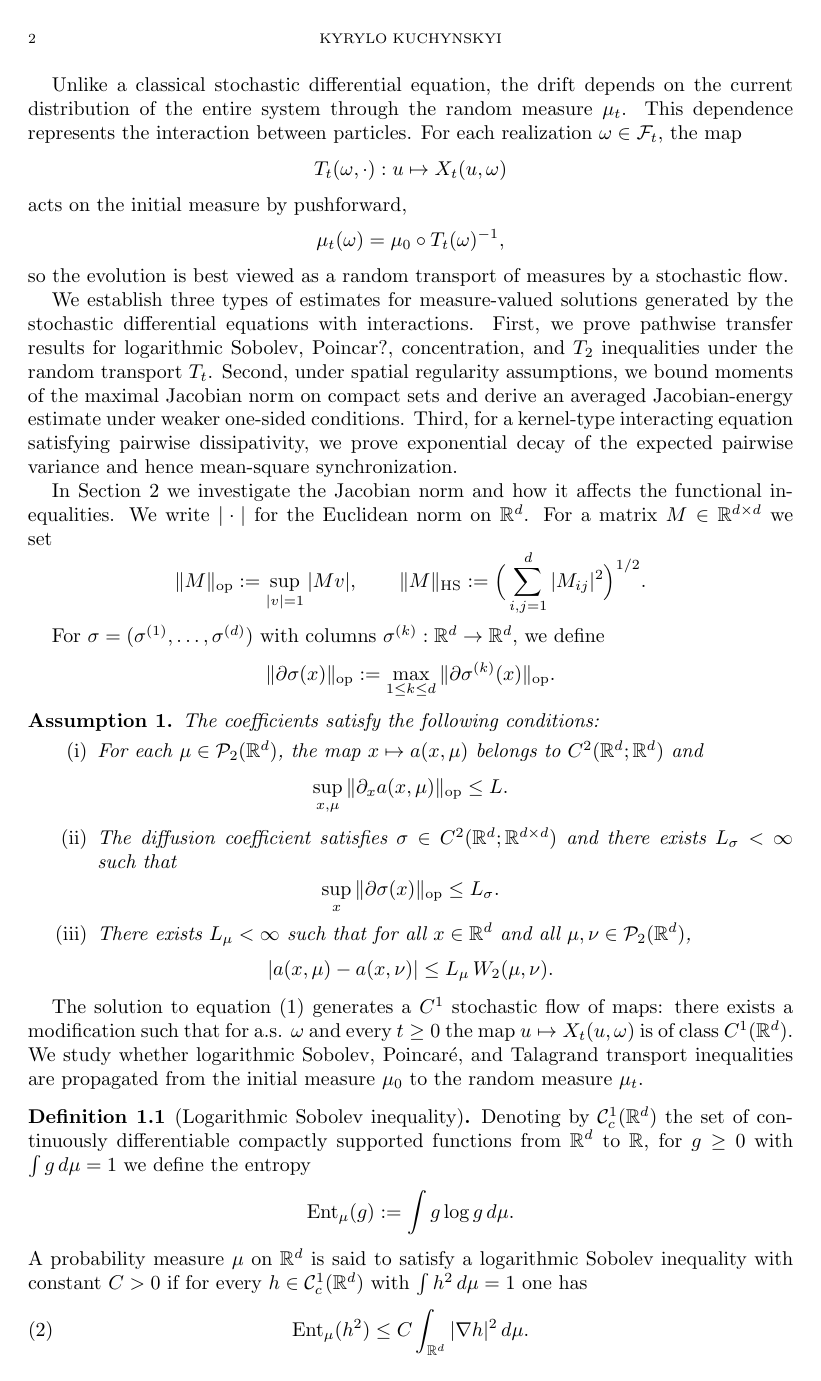
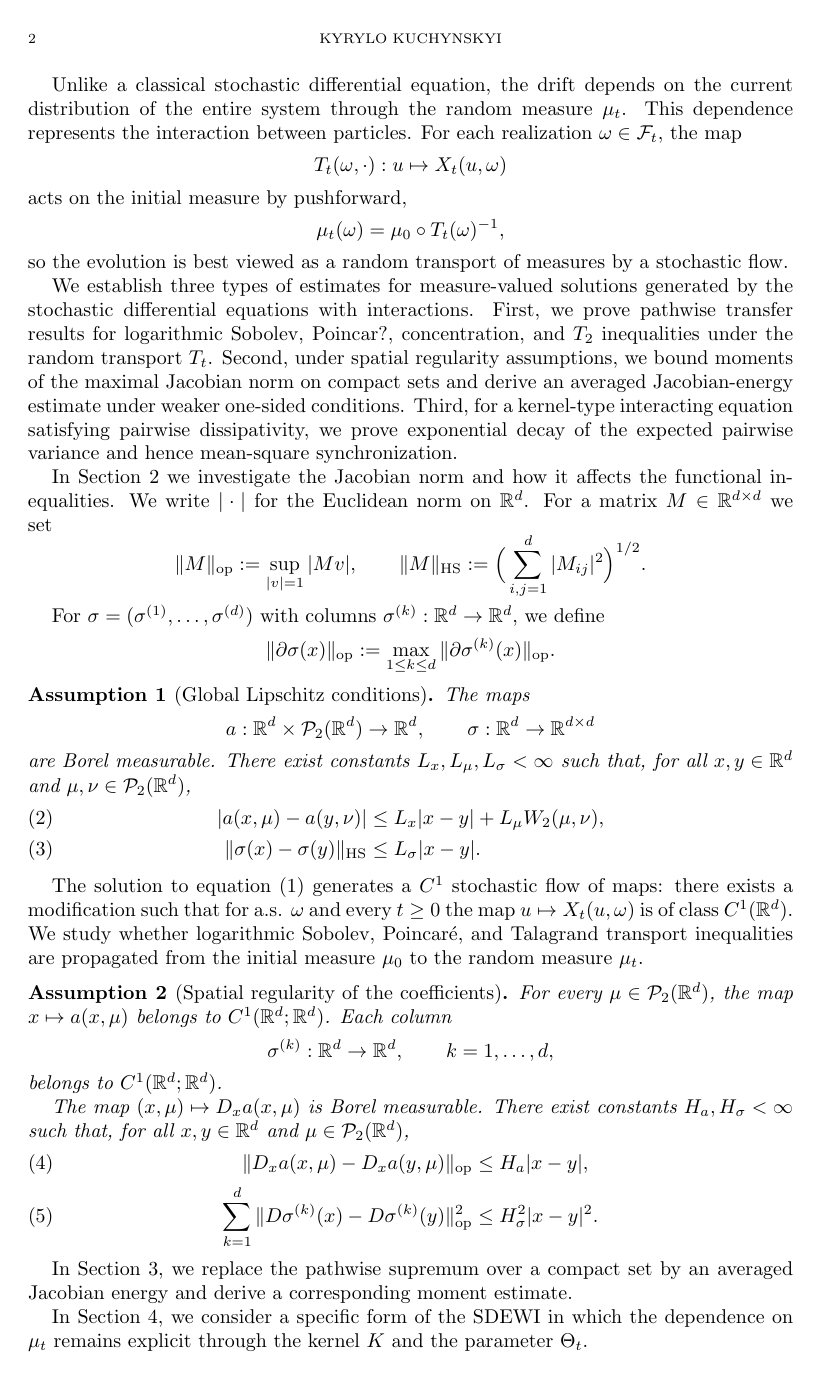
Before and after one commit to kkuchynskyi/paper3, a LaTeX document (main.tex): page 2 of 16 before the commit and page 2 of 17 after it. Compiled offline with pdfLaTeX.

Commit message:
re-organize assumptions

```diff
--- a/main.tex
+++ b/main.tex
@@ -121,22 +121,28 @@ For \(\sigma=(\sigma^{(1)},\ldots,\sigma^{(d)})\) with columns \(\sigma^{(k)}:\R
     \|\partial\sigma(x)\|_{\op}:=\max_{1\le k\le d}\|\partial \sigma^{(k)}(x)\|_{\op}.
 \end{equation*}
 % Assumption on the coefficients
-\begin{assumption}\label{ass:general-lipschitz}
-    The coefficients satisfy the following conditions:
-    \begin{enumerate}
-        \item[(i)] For each \(\mu\in\cP_2(\R^d)\), the map \(x\mapsto a(x,\mu)\) belongs to \(C^2(\R^d;\R^d)\) and
-              \begin{equation*}
-                  \sup_{x,\mu}\|\partial_x a(x,\mu)\|_{\op}\le L.
-              \end{equation*}
-        \item[(ii)] The diffusion coefficient satisfies \(\sigma\in C^2(\R^d;\R^{d\times d})\) and there exists \(L_\sigma<\infty\) such that
-              \begin{equation*}
-                  \sup_x \|\partial \sigma(x)\|_{\op}\le L_\sigma.
-              \end{equation*}
-        \item[(iii)] There exists \(L_\mu<\infty\) such that for all \(x\in\R^d\) and all \(\mu,\nu\in\cP_2(\R^d)\),
-              \begin{equation*}
-                  |a(x,\mu)-a(x,\nu)|\le L_\mu\,W_2(\mu,\nu).
-              \end{equation*}
-    \end{enumerate}
+\begin{assumption}[Global Lipschitz conditions]
+    \label{ass:wellposedness}
+    The maps
+    \[
+        a:\mathbb R^d\times\mathcal P_2(\mathbb R^d)\to\mathbb R^d,
+        \qquad
+        \sigma:\mathbb R^d\to\mathbb R^{d\times d}
+    \]
+    are Borel measurable. There exist constants
+    $L_x,L_\mu,L_\sigma<\infty$ such that, for all
+    $x,y\in\mathbb R^d$ and $\mu,\nu\in\mathcal P_2(\mathbb R^d)$,
+    \begin{align}
+        |a(x,\mu)-a(y,\nu)|
+         & \le
+        L_x|x-y|+L_\mu W_2(\mu,\nu),
+        \label{eq:a-global-lipschitz}
+        \\
+        \|\sigma(x)-\sigma(y)\|_{\mathrm{HS}}
+         & \le
+        L_\sigma|x-y|.
+        \label{eq:sigma-global-lipschitz}
+    \end{align}
 \end{assumption}
 
 % The remarks on the solution
@@ -145,17 +151,30 @@ for a.s. \(\omega\) and every \(t\ge 0\) the map \(u\mapsto X_t(u,\omega)\) is o
 We study whether logarithmic Sobolev, Poincar\'e, and Talagrand transport inequalities are propagated from
 the initial measure \(\mu_0\) to the random measure \(\mu_t\).
 
+\begin{assumption}[Spatial regularity of the coefficients]
+    \label{ass:flow-regularity}
+    For every $\mu\in\mathcal P_2(\mathbb R^d)$, the map
+    $x\mapsto a(x,\mu)$ belongs to $C^1(\mathbb R^d;\mathbb R^d)$.
+    Each column
+    \[
+        \sigma^{(k)}:\mathbb R^d\to\mathbb R^d,
+        \qquad k=1,\ldots,d,
+    \]
+    belongs to $C^1(\mathbb R^d;\mathbb R^d)$.
 
-% Logarithmic Sobolev inequality
-\begin{definition}[Logarithmic Sobolev inequality]
-    Denoting by \(\mathcal{C}^1_c(\R^d)\) the set of continuously differentiable compactly supported functions from \(\R^d\) to \(\R\), for \(g\ge 0\) with \(\int g\,d\mu=1\) we define the entropy
-    \begin{equation*}
-        \Ent_\mu(g):=\int g\log g\,d\mu.
-    \end{equation*}
-    A probability measure \(\mu\) on \(\R^d\) is said to satisfy a logarithmic Sobolev inequality with constant \(C>0\) if for every \(h\in\mathcal{C}^1_c(\R^d)\) with \(\int h^2\,d\mu=1\) one has
-    \begin{equation}\label{eq:lsi-def}
-        \Ent_\mu(h^2)\le C\int_{\R^d}|\nabla h|^2\,d\mu.
-    \end{equation}
-\end{definition}
+    The map $(x,\mu)\mapsto D_xa(x,\mu)$ is Borel measurable.
+    There exist constants $H_a,H_\sigma<\infty$ such that, for all
+    $x,y\in\mathbb R^d$ and $\mu\in\mathcal P_2(\mathbb R^d)$,
+    \begin{align}
+        \|D_xa(x,\mu)-D_xa(y,\mu)\|_{\mathrm{op}}
+         & \le H_a|x-y|,
+        \label{eq:Da-lipschitz}
+        \\
+        \sum_{k=1}^d
+        \|D\sigma^{(k)}(x)-D\sigma^{(k)}(y)\|_{\mathrm{op}}^2
+         & \le H_\sigma^2|x-y|^2.
+        \label{eq:Dsigma-lipschitz}
+    \end{align}
+\end{assumption}
 
 
@@ -169 +180,0 @@ the initial measure \(\mu_0\) to the random measure \(\mu_t\).
-    \end{equation}
```
Also changed, not shown: Konarosvskyi_Thesis(2011).pdf (added), main.tex (121 more changed lines).
